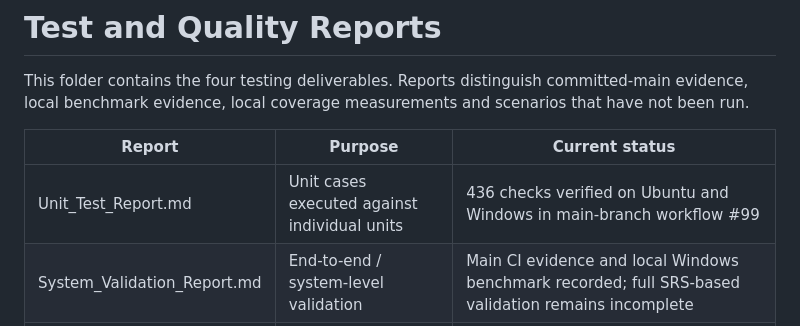
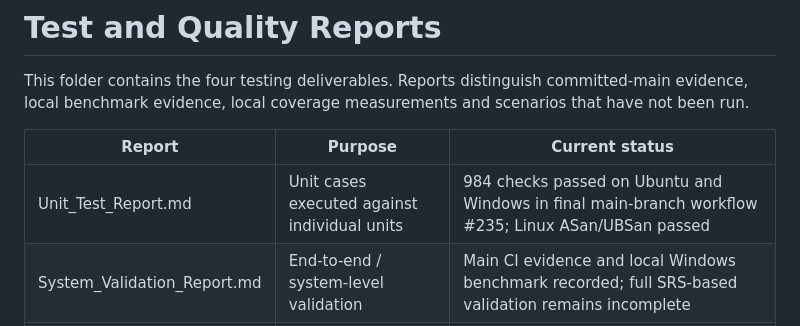
Before and after one commit to team16-traffic-management/team16-traffic-management-system, a Markdown page: docs/QA_Reports/README.md, the part around the change. Drawn GitHub-style.

Commit message:
docs: update QA index with final main test count

```diff
--- a/docs/QA_Reports/README.md
+++ b/docs/QA_Reports/README.md
@@ -4,7 +4,7 @@ This folder contains the four testing deliverables. Reports distinguish committe
 
 | Report | Purpose | Current status |
 |---|---|---|
-| Unit_Test_Report.md | Unit cases executed against individual units | 436 checks verified on Ubuntu and Windows in main-branch workflow #99 |
+| Unit_Test_Report.md | Unit cases executed against individual units | 984 checks passed on Ubuntu and Windows in final main-branch workflow #235; Linux ASan/UBSan passed |
 | System_Validation_Report.md | End-to-end / system-level validation | Main CI evidence and local Windows benchmark recorded; full SRS-based validation remains incomplete |
 | Code_Coverage_Report.md | Line coverage and included source files | Main CI run #235 generated 88.0% line coverage (667/758) on commit 1b4804a |
 | Branch_Coverage_Report.md | Branch execution and outcomes | Main CI run #235 generated 54.6% branch coverage (683/1,252) on commit 1b4804a |
```
